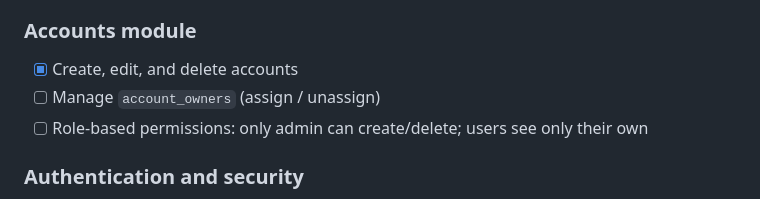
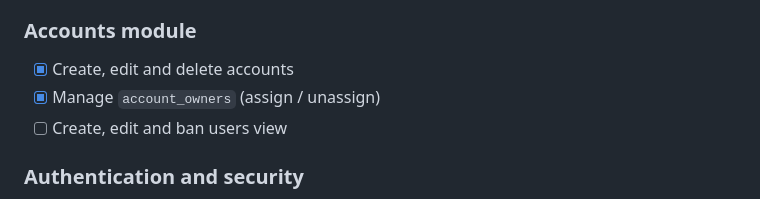
Before and after one commit to Hayabusa1002/second_brain_py, a Markdown page: docs/roadmap.md, the part around the change. GitHub-like rendering.

Commit message:
roadmap: role-based permissions replaced for users management view

```diff
--- a/docs/roadmap.md
+++ b/docs/roadmap.md
@@ -185,9 +185,9 @@ Build an application to manage shared finances as a couple, allowing users to:
 
 ### Accounts module
 
-- [x] Create, edit, and delete accounts
-- [ ] Manage `account_owners` (assign / unassign)
-- [ ] Role-based permissions: only admin can create/delete; users see only their own
+- [x] Create, edit and delete accounts
+- [x] Manage `account_owners` (assign / unassign)
+- [ ] Create, edit and ban users view
 
 ### Authentication and security
 
```
